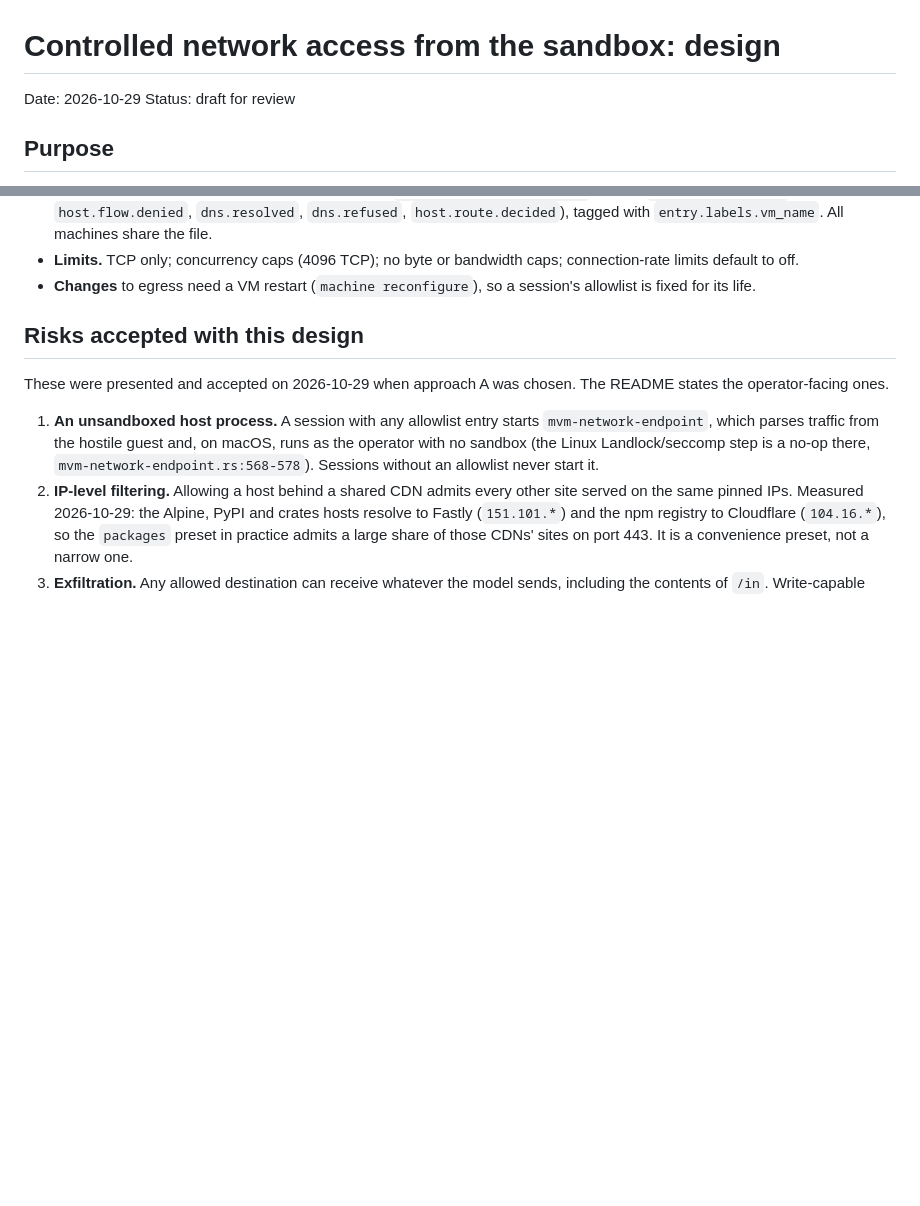
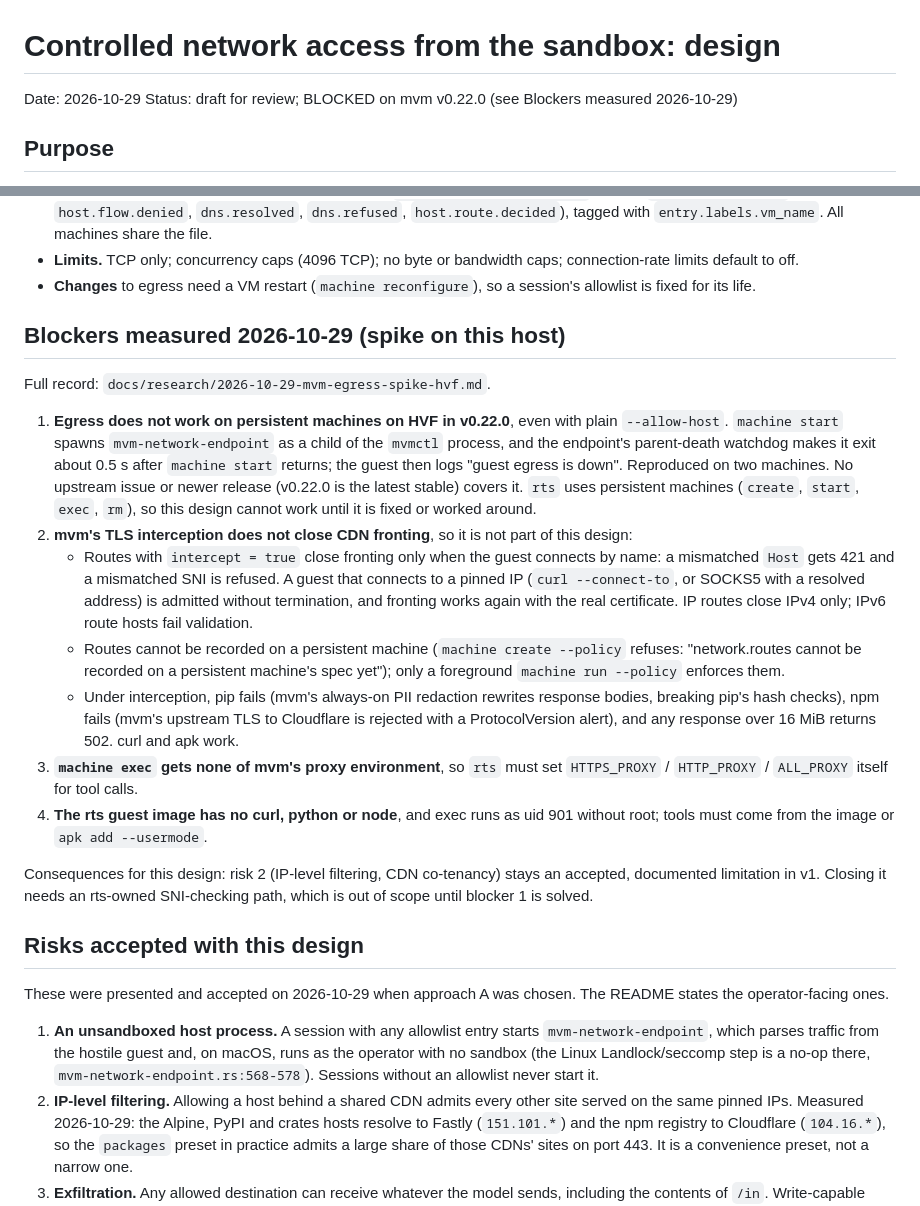
Before and after one commit to nearai/nearai-red-sandbox, a Markdown page: docs/specs/2026-10-29-sandbox-network-access-design.md, 2 parts joined by grey strips. Rendered like a GitHub page; blank space fills up the shorter version.

Commit message:
Record the HVF egress blockers found by the spike
Co-Authored-By: Claude Opus 5.5 <noreply@anthropic.com>

```diff
--- a/docs/specs/2026-10-29-sandbox-network-access-design.md
+++ b/docs/specs/2026-10-29-sandbox-network-access-design.md
@@ -1,7 +1,7 @@
 # Controlled network access from the sandbox: design
 
 Date: 2026-10-29
-Status: draft for review
+Status: draft for review; BLOCKED on mvm v0.22.0 (see Blockers measured 2026-10-29)
 
 ## Purpose
 
@@ -54,6 +54,43 @@ Full notes with file:line citations:
   caps; connection-rate limits default to off.
 - **Changes** to egress need a VM restart (`machine reconfigure`), so a
   session's allowlist is fixed for its life.
+
+## Blockers measured 2026-10-29 (spike on this host)
+
+Full record: `docs/research/2026-10-29-mvm-egress-spike-hvf.md`.
+
+1. **Egress does not work on persistent machines on HVF in v0.22.0**, even with
+   plain `--allow-host`. `machine start` spawns `mvm-network-endpoint` as a
+   child of the `mvmctl` process, and the endpoint's parent-death watchdog
+   makes it exit about 0.5 s after `machine start` returns; the guest then
+   logs "guest egress is down". Reproduced on two machines. No upstream issue
+   or newer release (v0.22.0 is the latest stable) covers it. `rts` uses
+   persistent machines (`create`, `start`, `exec`, `rm`), so this design cannot
+   work until it is fixed or worked around.
+2. **mvm's TLS interception does not close CDN fronting**, so it is not part
+   of this design:
+   - Routes with `intercept = true` close fronting only when the guest
+     connects by name: a mismatched `Host` gets 421 and a mismatched SNI is
+     refused. A guest that connects to a pinned IP (`curl --connect-to`, or
+     SOCKS5 with a resolved address) is admitted without termination, and
+     fronting works again with the real certificate. IP routes close IPv4
+     only; IPv6 route hosts fail validation.
+   - Routes cannot be recorded on a persistent machine (`machine create
+     --policy` refuses: "network.routes cannot be recorded on a persistent
+     machine's spec yet"); only a foreground `machine run --policy` enforces
+     them.
+   - Under interception, pip fails (mvm's always-on PII redaction rewrites
+     response bodies, breaking pip's hash checks), npm fails (mvm's upstream
+     TLS to Cloudflare is rejected with a ProtocolVersion alert), and any
+     response over 16 MiB returns 502. curl and apk work.
+3. **`machine exec` gets none of mvm's proxy environment**, so `rts` must set
+   `HTTPS_PROXY` / `HTTP_PROXY` / `ALL_PROXY` itself for tool calls.
+4. **The rts guest image has no curl, python or node**, and exec runs as uid
+   901 without root; tools must come from the image or `apk add --usermode`.
+
+Consequences for this design: risk 2 (IP-level filtering, CDN co-tenancy)
+stays an accepted, documented limitation in v1. Closing it needs an
+rts-owned SNI-checking path, which is out of scope until blocker 1 is solved.
 
 ## Risks accepted with this design
 
```
Also changed, not shown: docs/research/2026-10-29-mvm-egress-spike-hvf.md (added, +139 -0 lines).
